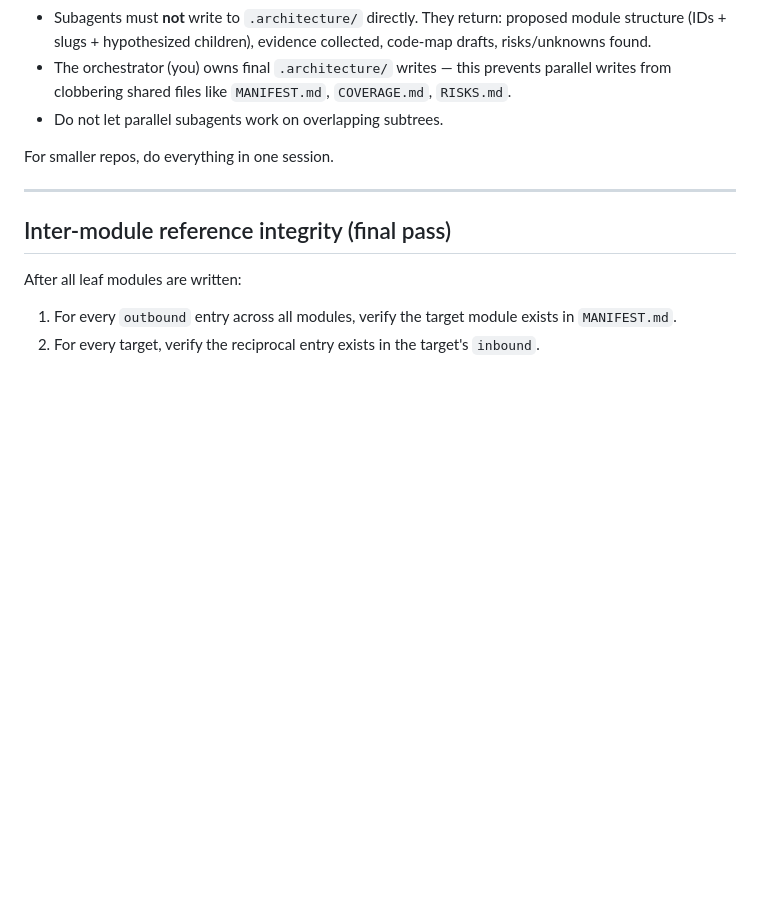
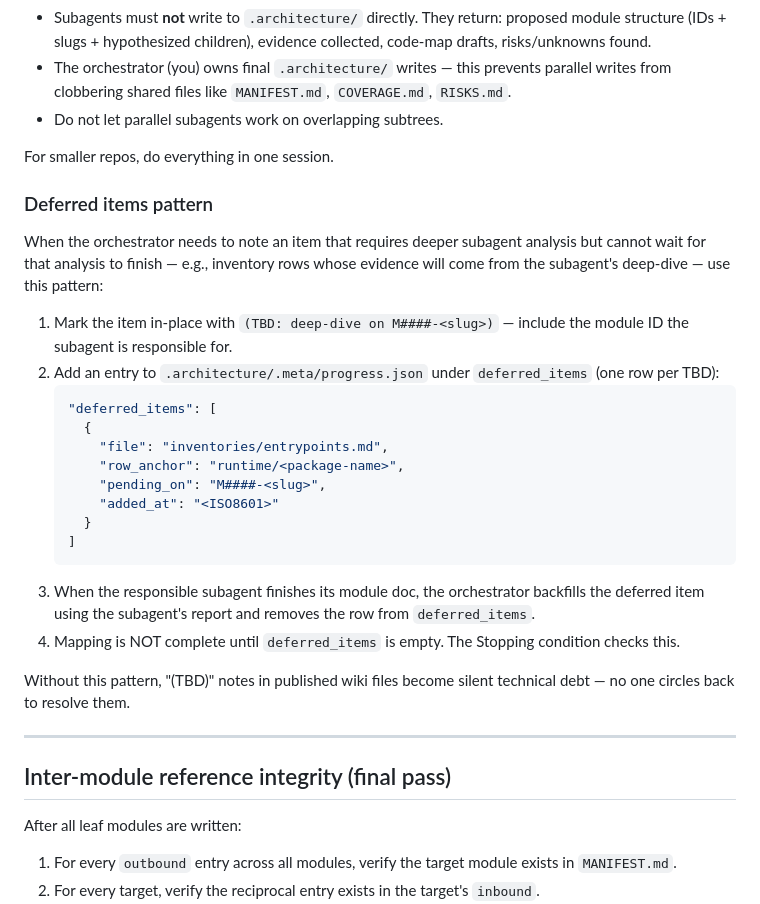
Before and after one commit to Luis-yl/map-then-modify, a Markdown page: references/analysis-protocol.md, the part around the change. GitHub-like rendering; blank space fills up the shorter version.

````diff
--- a/references/analysis-protocol.md
+++ b/references/analysis-protocol.md
@@ -387,6 +387,27 @@ For non-trivial repos, **dispatch each top-level (round-2) module to a dedicated
 
 For smaller repos, do everything in one session.
 
+### Deferred items pattern
+
+When the orchestrator needs to note an item that requires deeper subagent analysis but cannot wait for that analysis to finish — e.g., inventory rows whose evidence will come from the subagent's deep-dive — use this pattern:
+
+1. Mark the item in-place with `(TBD: deep-dive on M####-<slug>)` — include the module ID the subagent is responsible for.
+2. Add an entry to `.architecture/.meta/progress.json` under `deferred_items` (one row per TBD):
+   ```json
+   "deferred_items": [
+     {
+       "file": "inventories/entrypoints.md",
+       "row_anchor": "runtime/<package-name>",
+       "pending_on": "M####-<slug>",
+       "added_at": "<ISO8601>"
+     }
+   ]
+   ```
+3. When the responsible subagent finishes its module doc, the orchestrator backfills the deferred item using the subagent's report and removes the row from `deferred_items`.
+4. Mapping is NOT complete until `deferred_items` is empty. The Stopping condition checks this.
+
+Without this pattern, "(TBD)" notes in published wiki files become silent technical debt — no one circles back to resolve them.
+
 ---
 
 ## Inter-module reference integrity (final pass)
````
Also changed, not shown: references/boundary-and-evidence-rules.md (+13 -0 lines), templates/module.md (+34 -2 lines).
